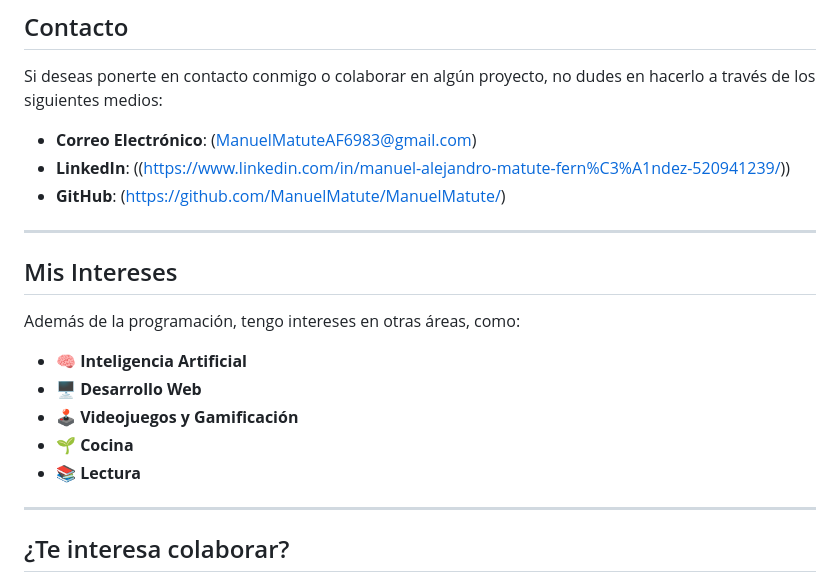
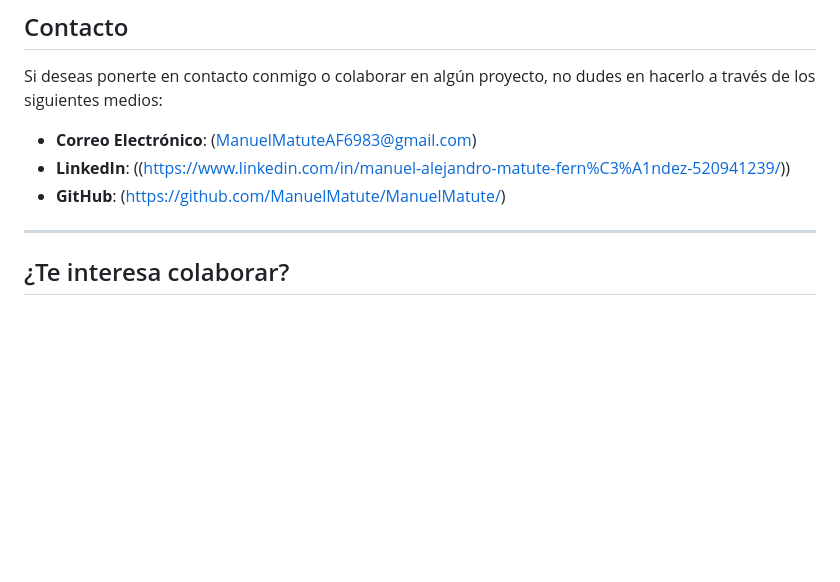
Before and after one commit to ManuelMatute/ManuelMatute, a Markdown page: README.md, the part around the change. Rendered like a GitHub page; blank space fills up the shorter version.

```diff
--- a/README.md
+++ b/README.md
@@ -89,17 +89,6 @@ Si deseas ponerte en contacto conmigo o colaborar en algún proyecto, no dudes e
 - **LinkedIn**: ((https://www.linkedin.com/in/manuel-alejandro-matute-fern%C3%A1ndez-520941239/))
 - **GitHub**: (https://github.com/ManuelMatute/ManuelMatute/)
 
----
-
-##  Mis Intereses
-
-Además de la programación, tengo intereses en otras áreas, como:
-
-- 🧠 **Inteligencia Artificial**
-- 🖥️ **Desarrollo Web**
-- 🕹️ **Videojuegos y Gamificación**
-- 🌱 **Cocina**
-- 📚 **Lectura**
 
 ---
 
```
